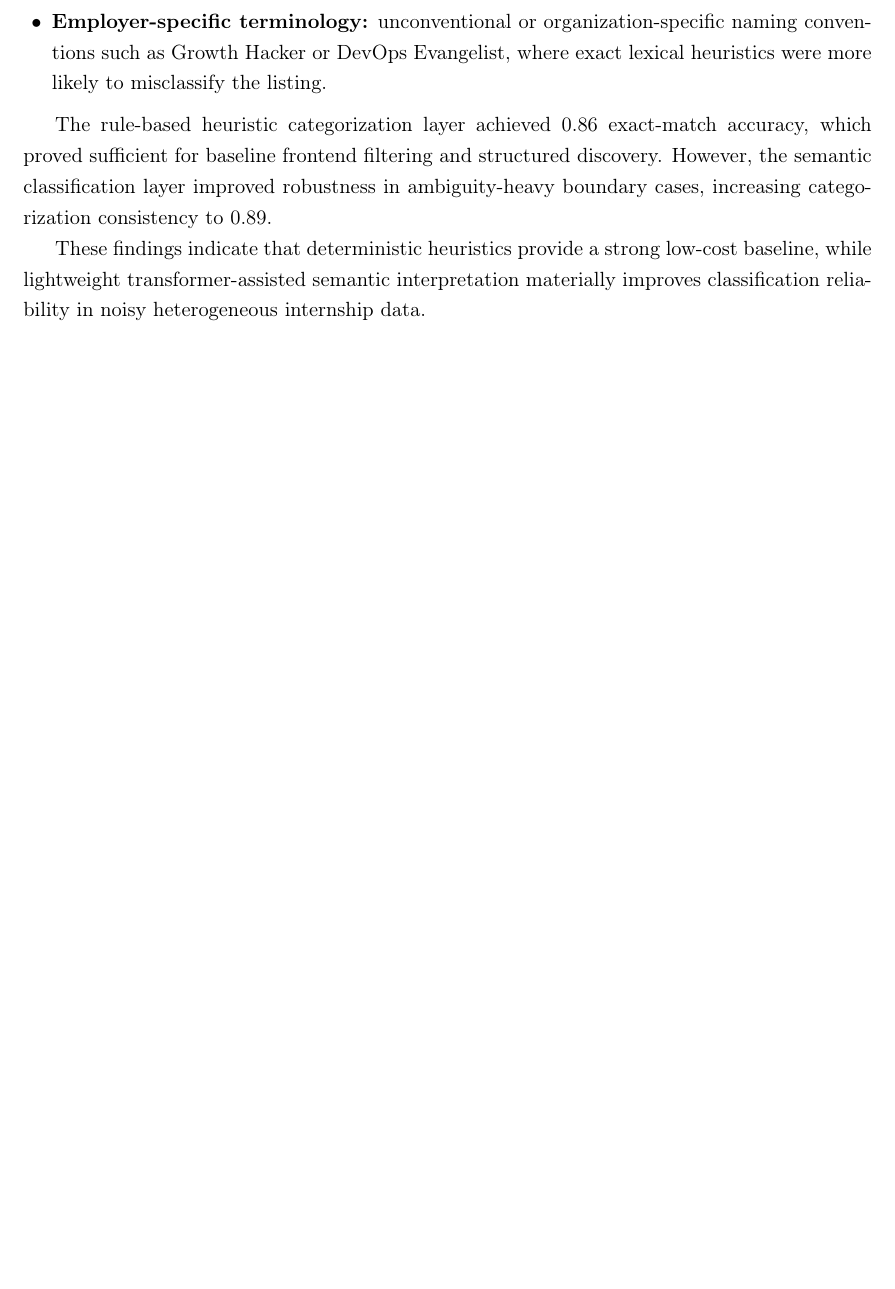
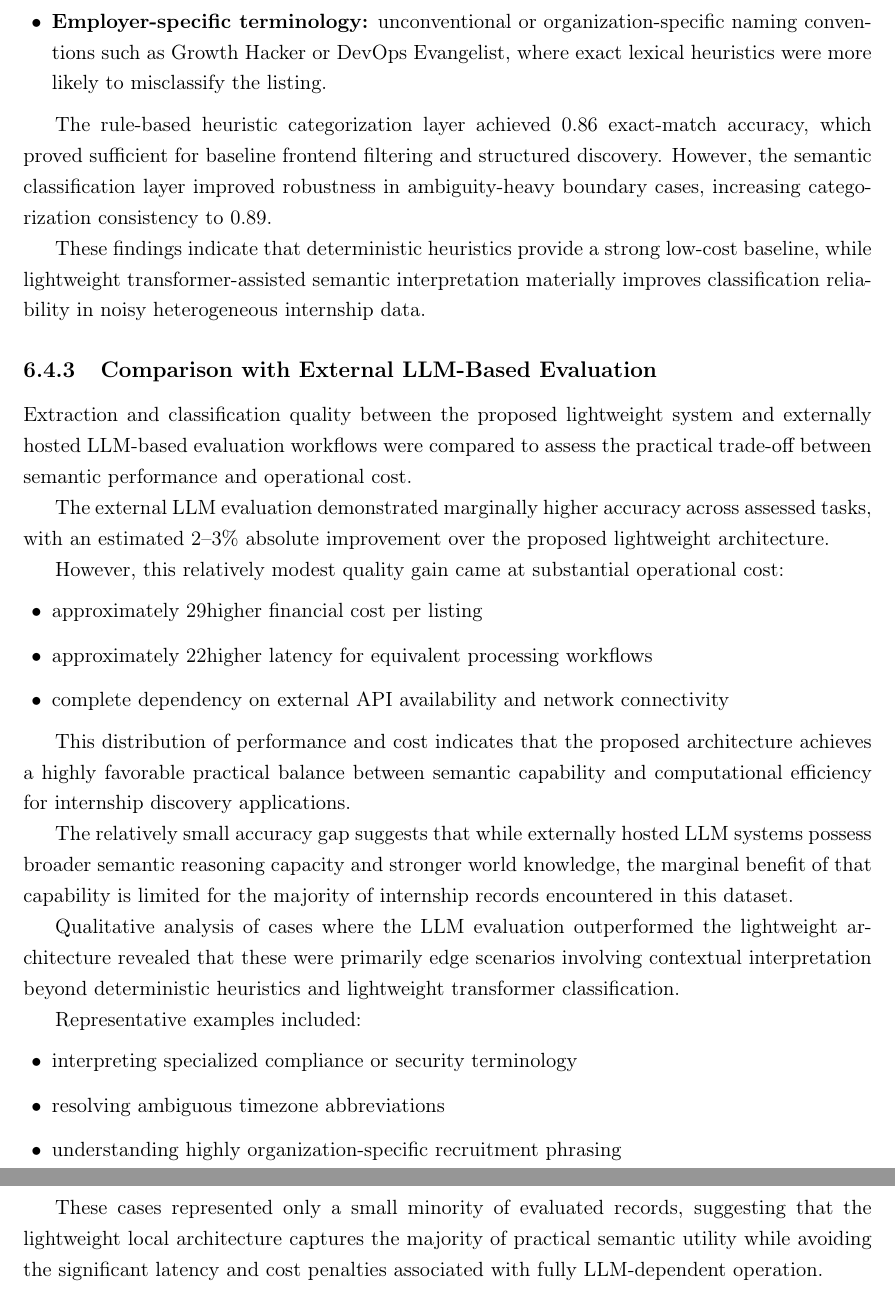
Before and after one commit to muadhbelkacem/c31, a LaTeX thesis (thesis.tex, which reads chapters/chapter6.tex): part of page 84 of 98 before the commit and two parts of pages 84 and 85 of 99 after it, the two joined at a grey line, cut so that both start at the same text, the shorter picture padded with empty space. Compiled offline with pdfLaTeX.

Commit message:
Chapter 6

```diff
--- a/chapters/chapter6.tex
+++ b/chapters/chapter6.tex
@@ -236,3 +236,33 @@ Examples included:
 The rule-based heuristic categorization layer achieved 0.86 exact-match accuracy, which proved sufficient for baseline frontend filtering and structured discovery. However, the semantic classification layer improved robustness in ambiguity-heavy boundary cases, increasing categorization consistency to 0.89.
 
 These findings indicate that deterministic heuristics provide a strong low-cost baseline, while lightweight transformer-assisted semantic interpretation materially improves classification reliability in noisy heterogeneous internship data.
+
+\subsection{Comparison with External LLM-Based Evaluation}
+
+Extraction and classification quality between the proposed lightweight system and externally hosted LLM-based evaluation workflows were compared to assess the practical trade-off between semantic performance and operational cost.
+
+The external LLM evaluation demonstrated marginally higher accuracy across assessed tasks, with an estimated 2–3\% absolute improvement over the proposed lightweight architecture.
+
+However, this relatively modest quality gain came at substantial operational cost:
+
+\begin{itemize}[leftmargin=1.4em,itemsep=0.25em,topsep=0.25em]
+    \item approximately 29× higher financial cost per listing
+    \item approximately 22× higher latency for equivalent processing workflows
+    \item complete dependency on external API availability and network connectivity
+\end{itemize}
+
+This distribution of performance and cost indicates that the proposed architecture achieves a highly favorable practical balance between semantic capability and computational efficiency for internship discovery applications.
+
+The relatively small accuracy gap suggests that while externally hosted LLM systems possess broader semantic reasoning capacity and stronger world knowledge, the marginal benefit of that capability is limited for the majority of internship records encountered in this dataset.
+
+Qualitative analysis of cases where the LLM evaluation outperformed the lightweight architecture revealed that these were primarily edge scenarios involving contextual interpretation beyond deterministic heuristics and lightweight transformer classification.
+
+Representative examples included:
+
+\begin{itemize}[leftmargin=1.4em,itemsep=0.25em,topsep=0.25em]
+    \item interpreting specialized compliance or security terminology
+    \item resolving ambiguous timezone abbreviations
+    \item understanding highly organization-specific recruitment phrasing
+\end{itemize}
+
+These cases represented only a small minority of evaluated records, suggesting that the lightweight local architecture captures the majority of practical semantic utility while avoiding the significant latency and cost penalties associated with fully LLM-dependent operation.
```
